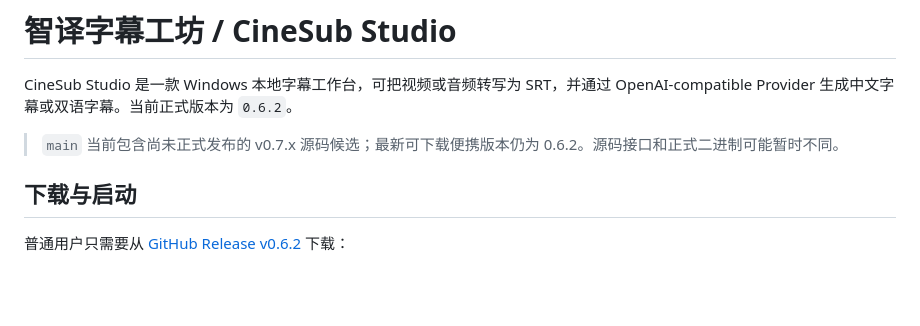
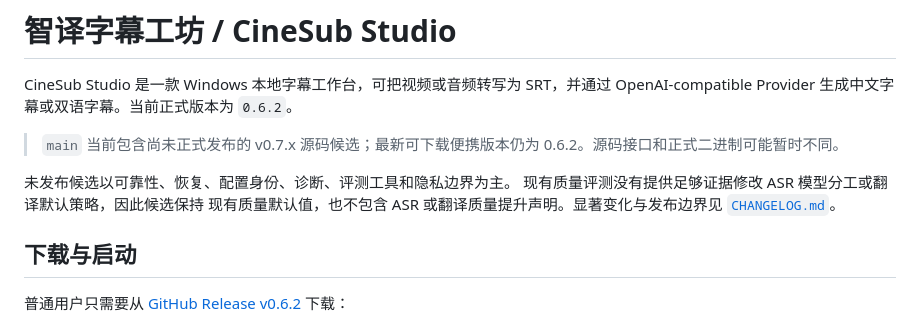
Before and after one commit to dlam12138/cinesub-studio, a Markdown page: README.md, the part around the change. GitHub-like rendering; blank space fills up the shorter version.

```diff
--- a/README.md
+++ b/README.md
@@ -3,6 +3,11 @@
 CineSub Studio 是一款 Windows 本地字幕工作台，可把视频或音频转写为 SRT，并通过 OpenAI-compatible Provider 生成中文字幕或双语字幕。当前正式版本为 `0.6.2`。
 
 > `main` 当前包含尚未正式发布的 v0.7.x 源码候选；最新可下载便携版本仍为 0.6.2。源码接口和正式二进制可能暂时不同。
+
+未发布候选以可靠性、恢复、配置身份、诊断、评测工具和隐私边界为主。
+现有质量评测没有提供足够证据修改 ASR 模型分工或翻译默认策略，因此候选保持
+现有质量默认值，也不包含 ASR 或翻译质量提升声明。显著变化与发布边界见
+[`CHANGELOG.md`](CHANGELOG.md)。
 
 ## 下载与启动
 
```
Also changed, not shown: CHANGELOG.md (added, +46 -0 lines), agents/thinking/20260728-v0_7-quality-neutral-release-prep-start.md (added, +69 -0 lines).
